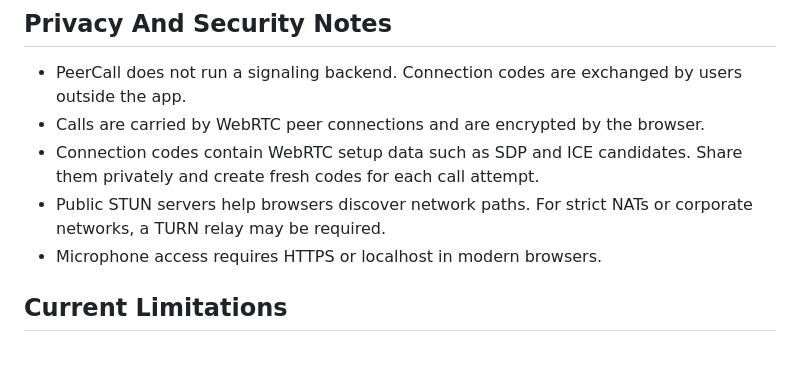
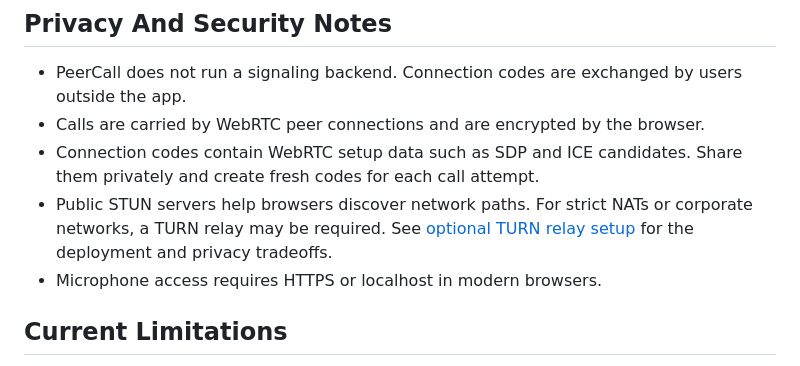
Before and after one commit to akaAnger/peercall, a Markdown page: README.md, the part around the change. Rendered like a GitHub page.

Commit message:
Document optional TURN relay setup (#12)
* docs: document optional TURN relay setup

* docs: link TURN relay guide from README

```diff
--- a/README.md
+++ b/README.md
@@ -63,7 +63,7 @@ npm test
 - PeerCall does not run a signaling backend. Connection codes are exchanged by users outside the app.
 - Calls are carried by WebRTC peer connections and are encrypted by the browser.
 - Connection codes contain WebRTC setup data such as SDP and ICE candidates. Share them privately and create fresh codes for each call attempt.
-- Public STUN servers help browsers discover network paths. For strict NATs or corporate networks, a TURN relay may be required.
+- Public STUN servers help browsers discover network paths. For strict NATs or corporate networks, a TURN relay may be required. See [optional TURN relay setup](docs/turn-relay.md) for the deployment and privacy tradeoffs.
 - Microphone access requires HTTPS or localhost in modern browsers.
 
 ## Current Limitations
```
Also changed, not shown: docs/turn-relay.md (added, +64 -0 lines).
